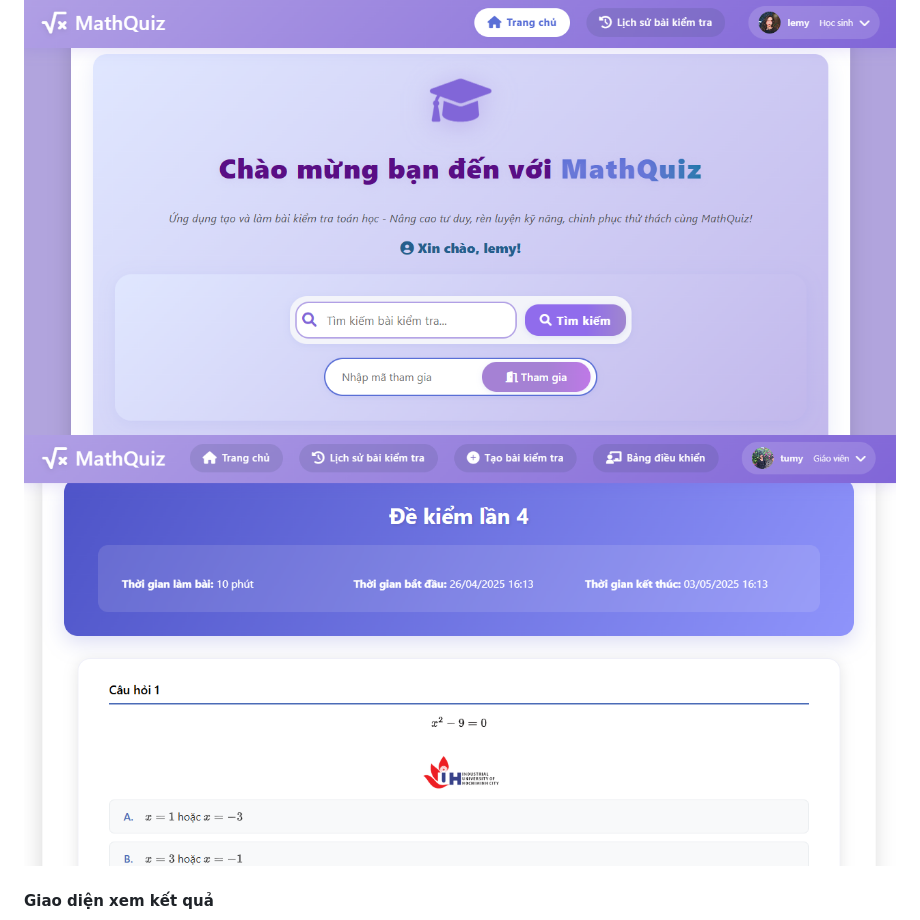
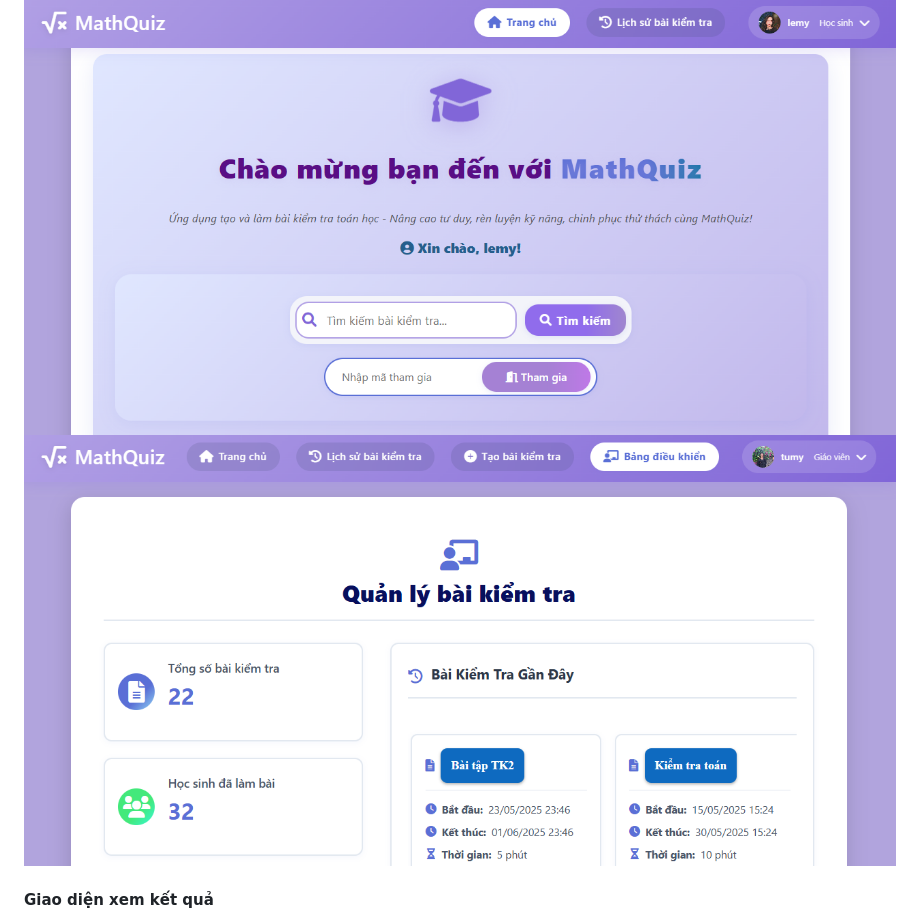
Before and after one commit to senKo183/CloudCom_FinalAssignment, a Markdown page: README.md, the part around the change printed below. GitHub-like rendering.

```diff
--- a/README.md
+++ b/README.md
@@ -75,5 +76,5 @@
 #### Giao diện học sinh – Làm bài kiểm tra
 ![Giao diện chính](image/student_home.png)
-![](image/view_quiz.png)
+![Giao diện dashboard](image/manage_quiz.png)
 #### Giao diện xem kết quả
 ![](image/results_after.png)
```
Also changed, not shown: other parts of README.md (+1 -0 lines).
